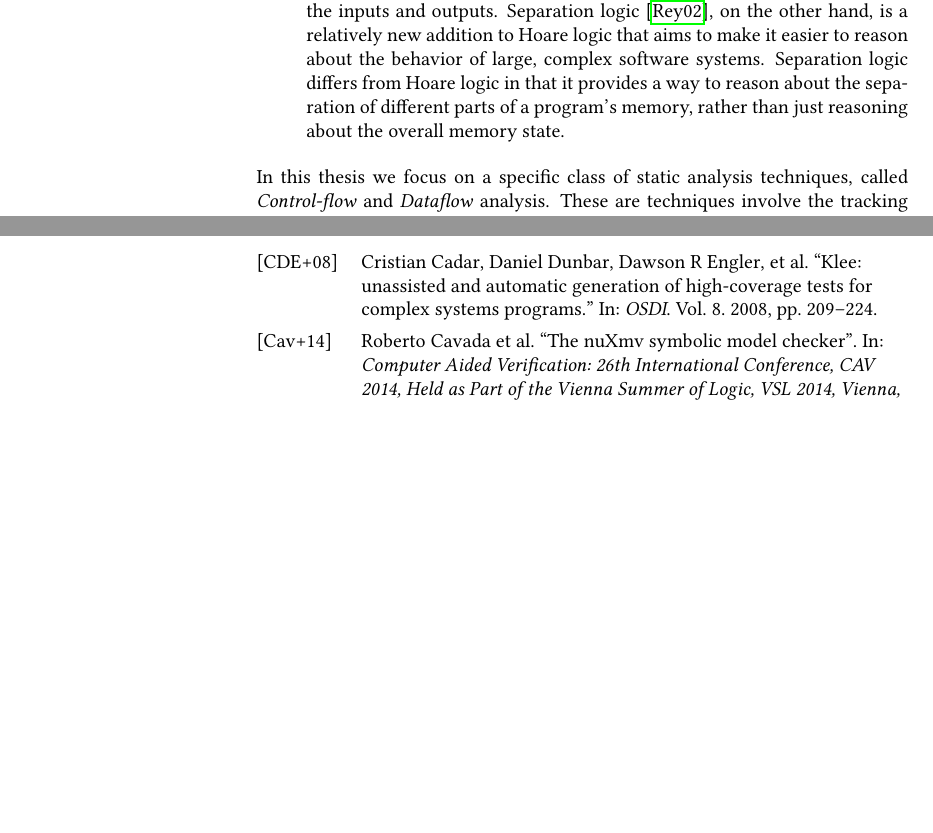
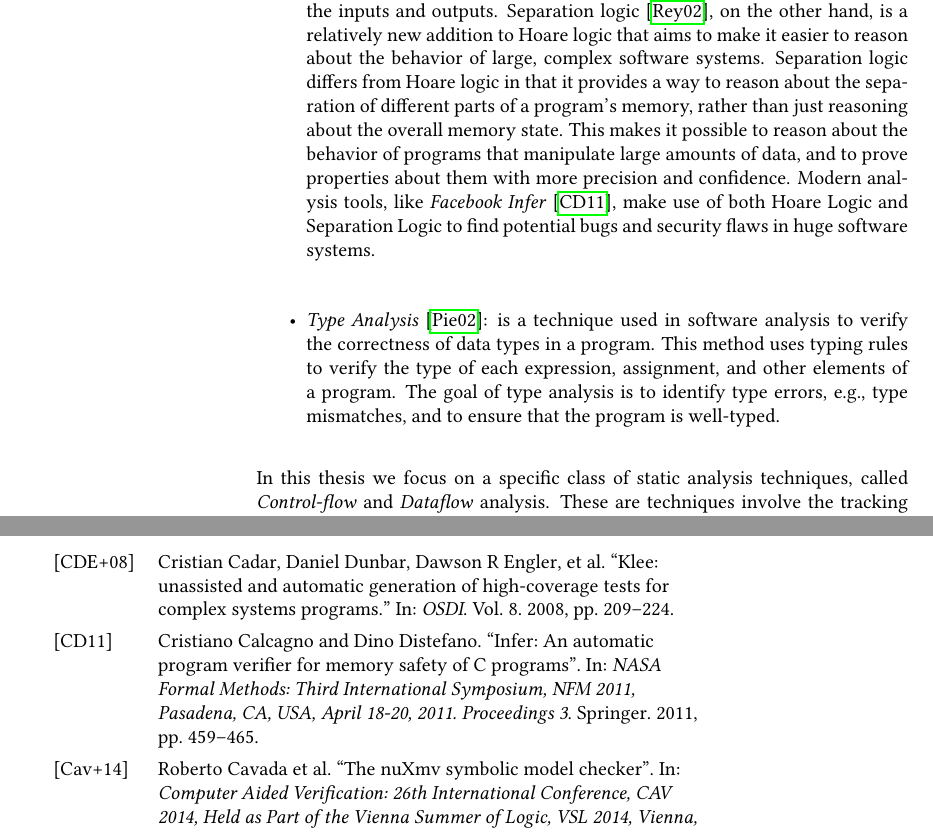
Before and after one commit to IdrissRio/Thesis, a LaTeX thesis (thesis.tex, which reads kappa/background.tex): two parts of pages 16 and 42 of 97 before the commit and two parts of pages 16 and 43 of 99 after it, joined at a grey line, cut so that both start at the same text, the shorter picture padded with empty space. Compiled offline with pdfLaTeX.

Commit message:
Added Type Systems to the static analysis disucssion

```diff
--- a/kappa/background.tex
+++ b/kappa/background.tex
@@ -126,7 +126,17 @@ There are several static analysis techniques, including:
   that aims to make it easier to reason about the behavior of large, complex software
   systems. Separation logic differs from Hoare logic in that it provides a way to
   reason about the separation of different parts of a program's memory, rather
-  than just reasoning about the overall memory state.
+  than just reasoning about the overall memory state. This makes it possible to
+  reason about the behavior of programs that manipulate large amounts of data, and
+  to prove properties about them with more precision and confidence.
+  Modern analysis tools, like \emph{Facebook Infer}~\cite{calcagno2011infer},
+  make use of both Hoare Logic and Separation Logic to find potential bugs
+  and security flaws in huge software systems.
+  \item \emph{Type Analysis}~\cite{pierce2002types}: is a technique used in software analysis to verify
+  the correctness of data types in a program. This method uses typing rules to verify
+  the type of each expression, assignment, and other elements of a program.
+  The goal of type analysis is to identify type errors, e.g., type mismatches,
+  and to ensure that the program is well-typed.
 \end{itemize}
 In this thesis we focus on a specific class of static analysis techniques,
 called \emph{Control-flow} and \emph{Dataflow} analysis. These are techniques involve the
```
Also changed, not shown: kappa/contribution.tex (line endings or trailing spaces), macros.tex (line endings or trailing spaces), kappa/background.tex (4 more changed lines), 1 other file.
